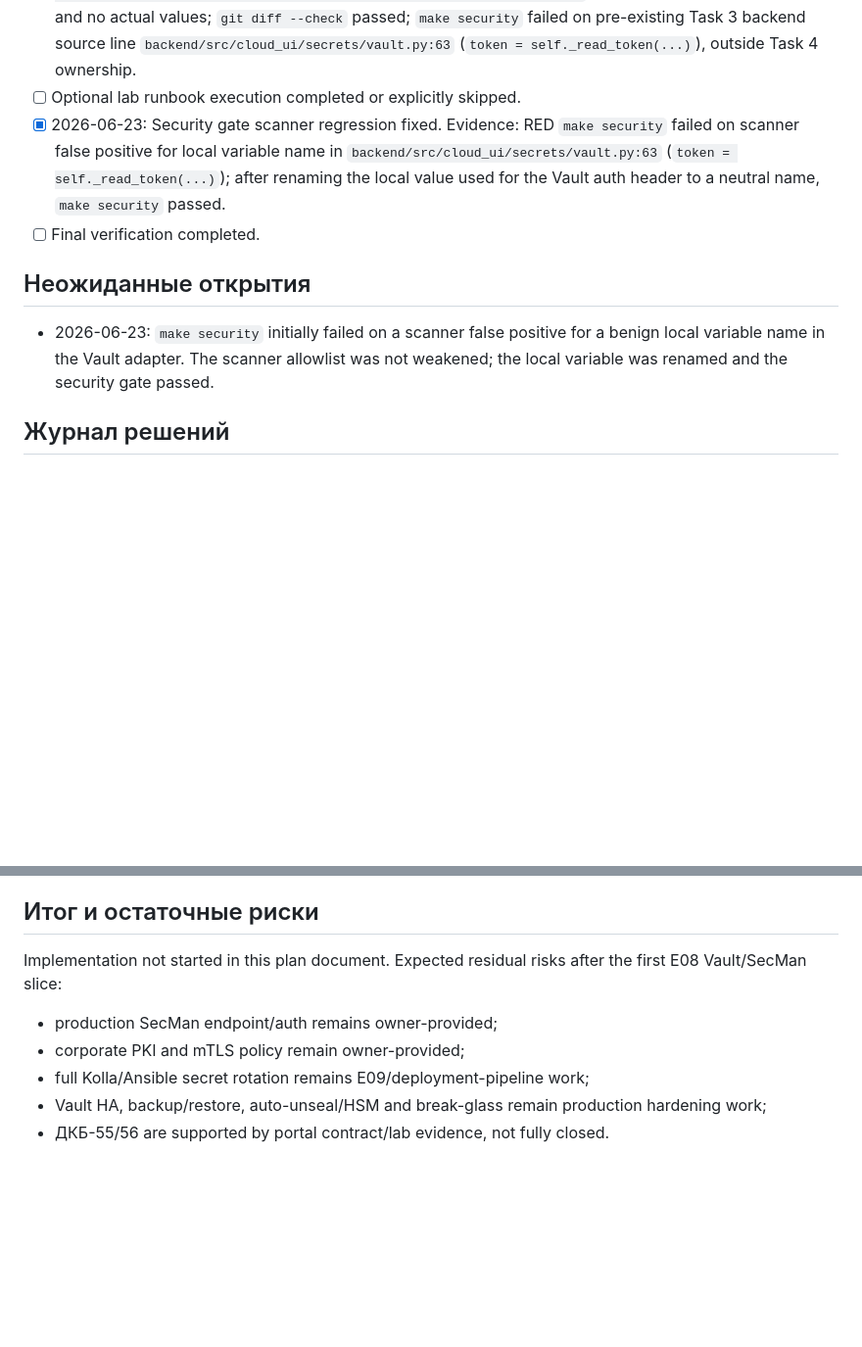
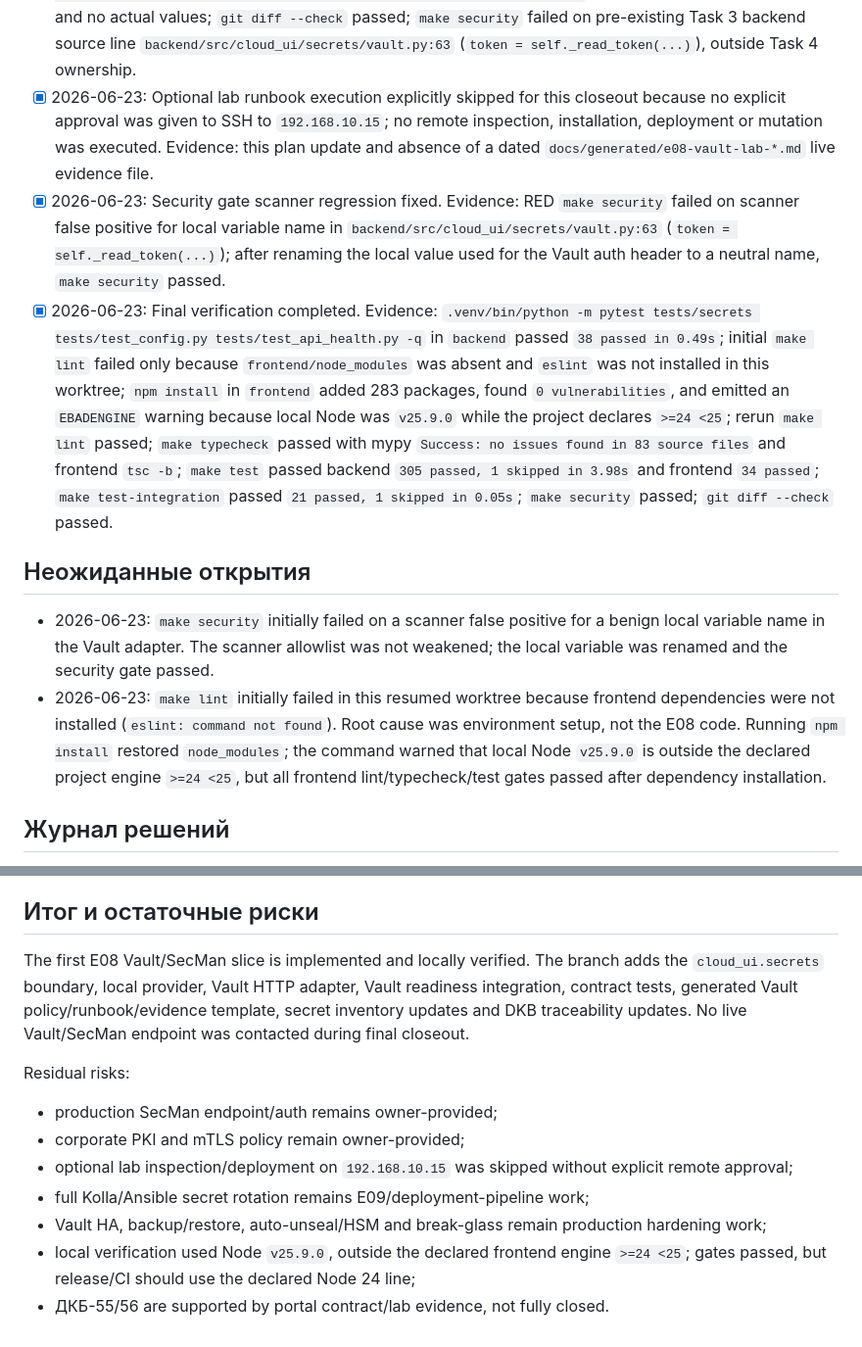
Before and after one commit to lebtmalorny-rgb/dawn, a Markdown page: docs/execplans/E08-vault-secman.md, 2 parts joined by grey strips. Shown at 98% size. Drawn GitHub-style; blank space fills up the shorter version.

Commit message:
docs: close E08 vault planning evidence

```diff
--- a/docs/execplans/E08-vault-secman.md
+++ b/docs/execplans/E08-vault-secman.md
@@ -182,18 +182,35 @@ Markdown evidence under `docs/generated/`.
   warning/rule text and no actual values; `git diff --check` passed; `make security` failed on
   pre-existing Task 3 backend source line `backend/src/cloud_ui/secrets/vault.py:63`
   (`token = self._read_token(...)`), outside Task 4 ownership.
-- [ ] Optional lab runbook execution completed or explicitly skipped.
+- [x] 2026-06-23: Optional lab runbook execution explicitly skipped for this closeout because no
+  explicit approval was given to SSH to `192.168.10.15`; no remote inspection, installation,
+  deployment or mutation was executed. Evidence: this plan update and absence of a dated
+  `docs/generated/e08-vault-lab-*.md` live evidence file.
 - [x] 2026-06-23: Security gate scanner regression fixed. Evidence: RED `make security` failed on
   scanner false positive for local variable name in `backend/src/cloud_ui/secrets/vault.py:63`
   (`token = self._read_token(...)`); after renaming the local value used for the Vault auth header to
   a neutral name, `make security` passed.
-- [ ] Final verification completed.
+- [x] 2026-06-23: Final verification completed. Evidence:
+  `.venv/bin/python -m pytest tests/secrets tests/test_config.py tests/test_api_health.py -q` in
+  `backend` passed `38 passed in 0.49s`; initial `make lint` failed only because
+  `frontend/node_modules` was absent and `eslint` was not installed in this worktree; `npm install`
+  in `frontend` added 283 packages, found `0 vulnerabilities`, and emitted an `EBADENGINE` warning
+  because local Node was `v25.9.0` while the project declares `>=24 <25`; rerun `make lint` passed;
+  `make typecheck` passed with mypy `Success: no issues found in 83 source files` and frontend
+  `tsc -b`; `make test` passed backend `305 passed, 1 skipped in 3.98s` and frontend `34 passed`;
+  `make test-integration` passed `21 passed, 1 skipped in 0.05s`; `make security` passed;
+  `git diff --check` passed.
 
 ## Неожиданные открытия
 
 - 2026-06-23: `make security` initially failed on a scanner false positive for a benign local
   variable name in the Vault adapter. The scanner allowlist was not weakened; the local variable was
   renamed and the security gate passed.
+- 2026-06-23: `make lint` initially failed in this resumed worktree because frontend dependencies
+  were not installed (`eslint: command not found`). Root cause was environment setup, not the E08
+  code. Running `npm install` restored `node_modules`; the command warned that local Node `v25.9.0`
+  is outside the declared project engine `>=24 <25`, but all frontend lint/typecheck/test gates
+  passed after dependency installation.
 
 ## Журнал решений
 
@@ -1640,11 +1657,18 @@ approves destructive cleanup and the evidence has been sanitized.
 
 ## Итог и остаточные риски
 
-Implementation not started in this plan document. Expected residual risks after the first E08
-Vault/SecMan slice:
+The first E08 Vault/SecMan slice is implemented and locally verified. The branch adds the
+`cloud_ui.secrets` boundary, local provider, Vault HTTP adapter, Vault readiness integration,
+contract tests, generated Vault policy/runbook/evidence template, secret inventory updates and DKB
+traceability updates. No live Vault/SecMan endpoint was contacted during final closeout.
+
+Residual risks:
 
 - production SecMan endpoint/auth remains owner-provided;
 - corporate PKI and mTLS policy remain owner-provided;
+- optional lab inspection/deployment on `192.168.10.15` was skipped without explicit remote approval;
 - full Kolla/Ansible secret rotation remains E09/deployment-pipeline work;
 - Vault HA, backup/restore, auto-unseal/HSM and break-glass remain production hardening work;
+- local verification used Node `v25.9.0`, outside the declared frontend engine `>=24 <25`; gates
+  passed, but release/CI should use the declared Node 24 line;
 - ДКБ-55/56 are supported by portal contract/lab evidence, not fully closed.
```
